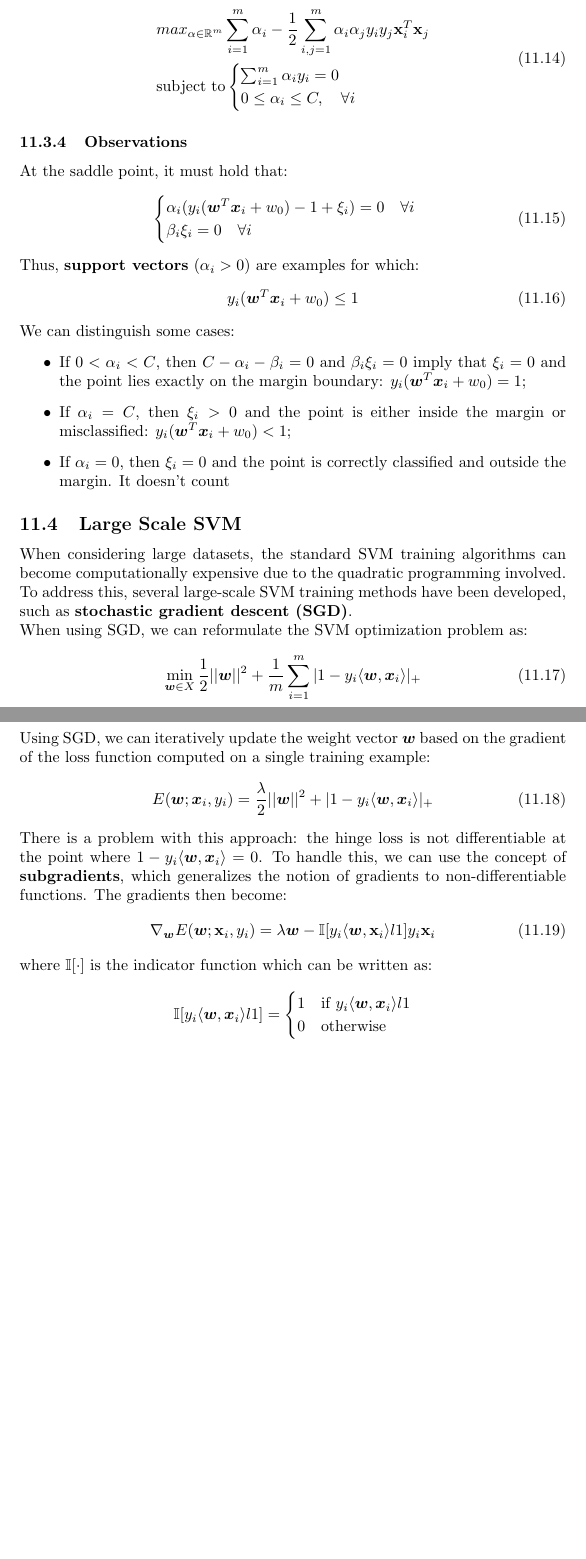
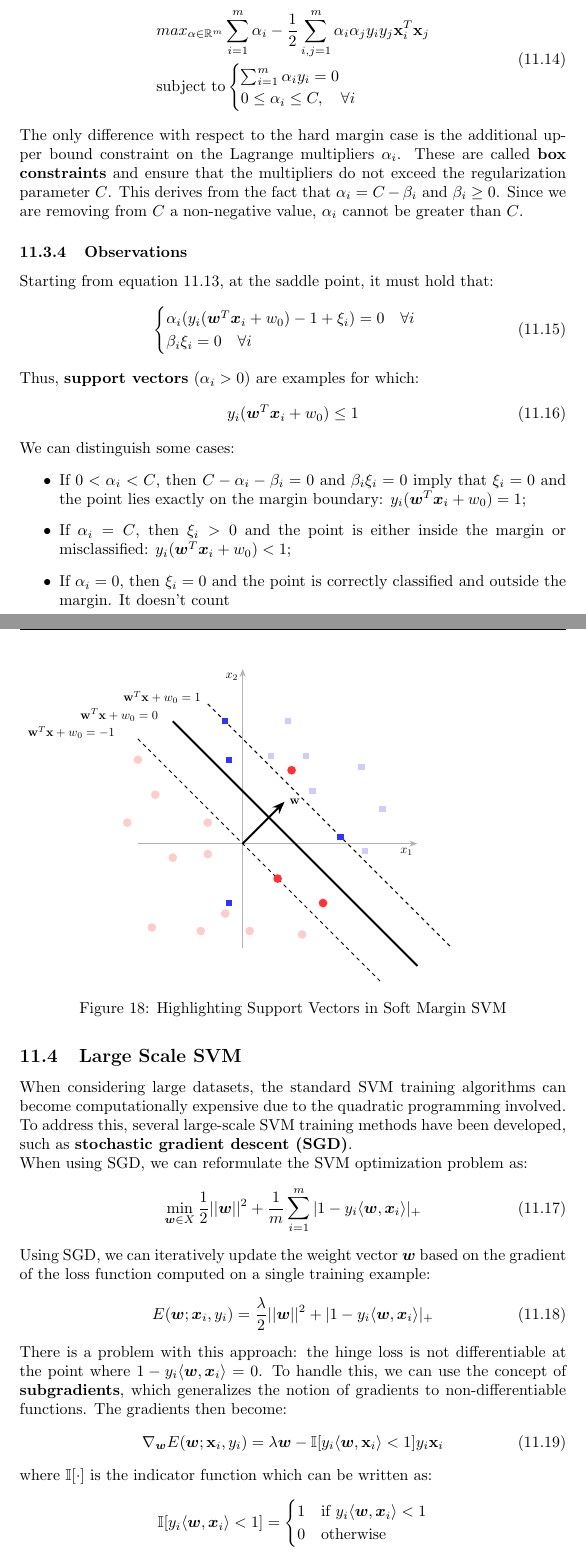
Before and after one commit to 446f6e6e79/Machine-Learning-Notes, a LaTeX document (notes.tex, which reads sections/SVM.tex): two parts of pages 72 and 73 of 110 before the commit and two parts of pages 72 and 73 of 111 after it, joined at a grey line, cut so that both start at the same text, the shorter picture padded with empty space. Compiled offline with pdfLaTeX.

Commit message:
Updated SVM

```diff
--- a/sections/SVM.tex
+++ b/sections/SVM.tex
@@ -359,8 +356,13 @@ Substituting these expressions back into the Lagrangian (\ref{eq:soft_svm_lagran
         \end{cases}
     \end{aligned}
 \end{equation}
+The only difference with respect to the hard margin case is the additional upper bound constraint on the Lagrange multipliers $\alpha_i$.
+These are called \textbf{box constraints} and ensure that the multipliers do not exceed the regularization parameter $C$.
+This derives from the fact that $\alpha_i = C - \beta_i$ and $\beta_i \geq 0$.
+Since we are removing from $C$ a non-negative value, $\alpha_i$ cannot be greater than $C$.
+
 \subsubsection{Observations}
-At the saddle point, it must hold that:
+Starting from equation \ref{eq:soft_svm_lagrangian}, at the saddle point, it must hold that:
 \begin{equation}
     \begin{cases}
         \alpha_i(y_i (\boldsymbol{w}^T \boldsymbol{x}_i + w_0) - 1 + \xi_i) = 0 \quad \forall i \\
@@ -377,9 +379,64 @@ We can distinguish some cases:
     \item If $\alpha_i = C$, then $\xi_i > 0$ and the point is either inside the margin or misclassified: $y_i (\boldsymbol{w}^T \boldsymbol{x}_i + w_0) < 1$;
     \item If $\alpha_i = 0$, then $\xi_i = 0$ and the point is correctly classified and outside the margin. It doesn't count
 \end{itemize}
+\begin{figure}[H]
+    \label{fig:svm_margin_support_vectors}
+    \resizebox{0.8\textwidth}{!}{
+        \centering
+        \begin{tikzpicture}
+            % Draw Axes
+            \draw[-Stealth, gray!60, thick] (-3,0) -- (5,0) node[below left, black] {$x_1$};
+            \draw[-Stealth, gray!60, thick] (0,-3) -- (0,5) node[below left, black] {$x_2$};
+
+            % Line parameters: x2 = -x1 + c
+            \def\xshift{1.5}
+            \def\xmargin{1}
+            \def\ymargin{0.5}
+            % Margins
+            \draw[thick, dashed] (-3.5 + \xmargin + \xshift, 3.5 + \ymargin) -- (3.5 + \xmargin + \xshift, -3.5 + \ymargin) node[pos=0, left, xshift=-2pt, yshift=5pt] {$\mathbf{w}^T\mathbf{x} + w_0 = 1$};
+            \draw[thick, dashed] (-3.5 - \xmargin + \xshift, 3.5 - \ymargin) -- (3.5 - \xmargin + \xshift, -3.5 - \ymargin) node[pos=0, left, xshift=-15pt, yshift=5pt] {$\mathbf{w}^T\mathbf{x} + w_0 = -1$};
+            \draw[ultra thick] (-3.5 + \xshift, 3.5) -- (3.5 + \xshift, -3.5) node[pos=0, left, xshift=-8pt, yshift=5pt] {$\mathbf{w}^T\mathbf{x} + w_0 = 0$};
+
+            % Blue Class
+            \node[svm-blue_sq] at (2.8, 0.2) {}; %SUPPORT VECTOR
+            \node[svm-blue_sq] at (-0.5, 3.5) {}; %SUPPORT VECTOR
+            \node[svm-blue_sq] at (-0.4, 2.4) {}; %SUPPORT VECTOR
+            \node[svm-blue_sq] at (-0.4, -1.7) {}; %SUPPORT VECTOR
+            \node[svm-blue-hidden_sq] at (3.5, -0.2) {};
+            \node[svm-blue-hidden_sq] at (1.3, 3.5) {};
+            \node[svm-blue-hidden_sq] at (0.8, 2.5) {};
+            \node[svm-blue-hidden_sq] at (1.8, 2.5) {};
+            \node[svm-blue-hidden_sq] at (3.4, 2.2) {};
+            \node[svm-blue-hidden_sq] at (2, 1.5) {};
+            \node[svm-blue-hidden_sq] at (4, 1) {};
+            % Red Class
+            \node[svm-red_circ] at (1, -1) {}; %SUPPORT VECTOR
+            \node[svm-red_circ] at (2.3, -1.7) {}; %SUPPORT VECTOR
+            \node[svm-red_circ] at (1.4, 2.1) {}; %SUPPORT VECTOR
+            \node[svm-red-hidden_circ] at (-3, 2.4) {};
+            \node[svm-red-hidden_circ] at (-2.5, 1.4) {};
+            \node[svm-red-hidden_circ] at (-1, 0.6) {};
+            \node[svm-red-hidden_circ] at (-3.3, 0.6) {};
+            \node[svm-red-hidden_circ] at (-1, -0.3) {};
+            \node[svm-red-hidden_circ] at (-2, -0.4) {};
+            \node[svm-red-hidden_circ] at (-0.5, -2) {};
+            \node[svm-red-hidden_circ] at (0.2, -2.5) {};
+            \node[svm-red-hidden_circ] at (-1.2, -2.5) {};
+            \node[svm-red-hidden_circ] at (1.7, -2.6) {};
+            \node[svm-red-hidden_circ] at (-2.6, -2.4) {};
+
+            % Vector w (orthogonal to the solid line)
+            \draw[-Stealth, ultra thick] (0, 0) -- (1.2, 1.2) node[right] {$\mathbf{w}$};
+        \end{tikzpicture}
+    }
+    \caption{Highlighting Support Vectors in Soft Margin SVM}
+\end{figure}
+
 \subsection{Large Scale SVM}
-When considering large datasets, the standard SVM training algorithms can become computationally expensive due to the quadratic programming involved.
-To address this, several large-scale SVM training methods have been developed, such as \textbf{stochastic gradient descent (SGD)}.
+When considering large datasets, the standard SVM training algorithms can become computationally expensive
+due to the quadratic programming involved.
+To address this, several large-scale SVM training methods have been developed,
+such as \textbf{stochastic gradient descent (SGD)}.
 \\When using SGD, we can reformulate the SVM optimization problem as:
 \begin{equation}
     \min_{\boldsymbol{w} \in X} \frac{1}{2} ||\boldsymbol{w}||^2  + \frac{1}{m} \sum_{i=1}^{m} |1 - y_i \langle \boldsymbol{w}, \boldsymbol{x}_i \rangle|_+
@@ -392,12 +449,12 @@ There is a problem with this approach: the hinge loss is not differentiable at t
 To handle this, we can use the concept of \textbf{subgradients}, which generalizes the notion of gradients to non-differentiable functions.
 The gradients then become:
 \begin{equation}
-    \nabla_{\boldsymbol{w}} E(\boldsymbol{w}; \bold{x}_i, y_i) = \lambda \boldsymbol{w} - \mathbb{I}[y_i \langle \boldsymbol{w}, \bold{x}_i \rangle \l 1] y_i \bold{x}_i
+    \nabla_{\boldsymbol{w}} E(\boldsymbol{w}; \bold{x}_i, y_i) = \lambda \boldsymbol{w} - \mathbb{I}[y_i \langle \boldsymbol{w}, \bold{x}_i \rangle < 1] y_i \bold{x}_i
 \end{equation}
 where $\mathbb{I}[\cdot]$ is the indicator function which can be written as:
 \[
-\mathbb{I}[y_i \langle \boldsymbol{w}, \boldsymbol{x}_i \rangle \l 1] = \begin{cases}
-1 & \text{if } y_i \langle \boldsymbol{w}, \boldsymbol{x}_i \rangle \l 1 \\
+\mathbb{I}[y_i \langle \boldsymbol{w}, \boldsymbol{x}_i \rangle < 1] = \begin{cases}
+1 & \text{if } y_i \langle \boldsymbol{w}, \boldsymbol{x}_i \rangle < 1 \\
 0 & \text{otherwise}\\
 \end{cases}
 \]
```
Also changed, not shown: notes.pdf, sections/SVM.tex (5 more changed lines).
